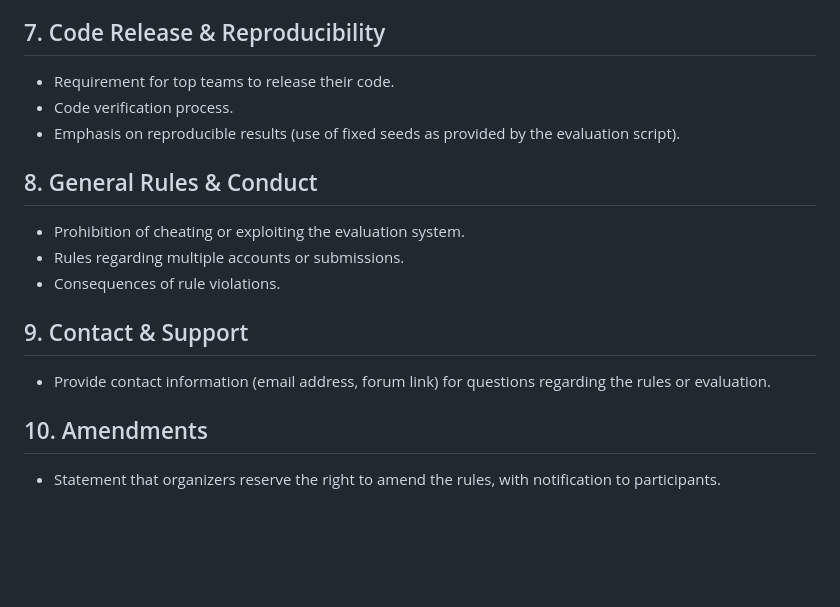
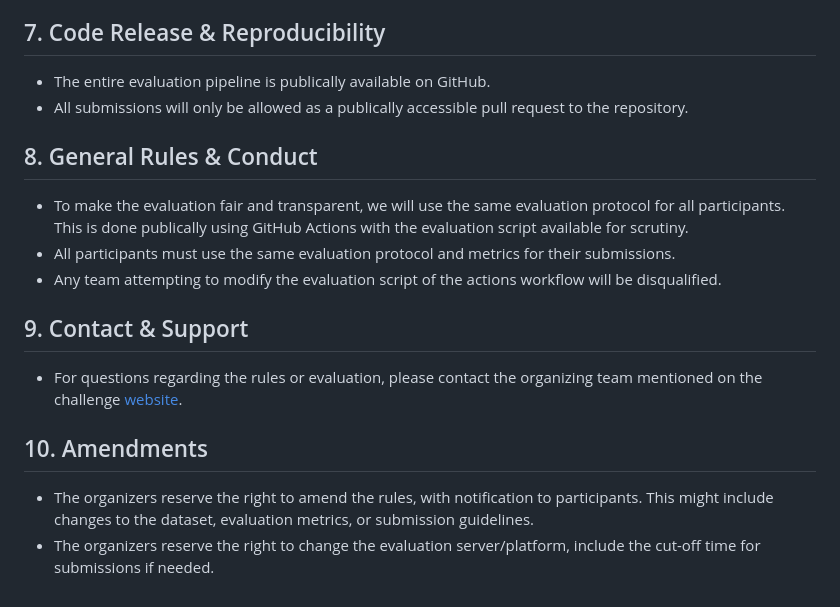
Before and after one commit to liuzhen19/cvpr-vand-challenge, a Markdown page: RULES.md, the part around one of its changes. Rendered like a GitHub page; blank space fills up the shorter version.

```diff
--- a/RULES.md
+++ b/RULES.md
@@ -53,20 +54,20 @@ Please read these rules carefully before participating.
 
 ## 7. Code Release & Reproducibility
 
-- Requirement for top teams to release their code.
-- Code verification process.
-- Emphasis on reproducible results (use of fixed seeds as provided by the evaluation script).
+- The entire evaluation pipeline is publically available on GitHub.
+- All submissions will only be allowed as a publically accessible pull request to the repository.
 
 ## 8. General Rules & Conduct
 
-- Prohibition of cheating or exploiting the evaluation system.
-- Rules regarding multiple accounts or submissions.
-- Consequences of rule violations.
+- To make the evaluation fair and transparent, we will use the same evaluation protocol for all participants. This is done publically using GitHub Actions with the evaluation script available for scrutiny.
+- All participants must use the same evaluation protocol and metrics for their submissions.
+- Any team attempting to modify the evaluation script of the actions workflow will be disqualified.
 
 ## 9. Contact & Support
 
-- Provide contact information (email address, forum link) for questions regarding the rules or evaluation.
+- For questions regarding the rules or evaluation, please contact the organizing team mentioned on the challenge [website](https://sites.google.com/view/vand30cvpr2025/home).
 
 ## 10. Amendments
 
-- Statement that organizers reserve the right to amend the rules, with notification to participants.
+- The organizers reserve the right to amend the rules, with notification to participants. This might include changes to the dataset, evaluation metrics, or submission guidelines.
+- The organizers reserve the right to change the evaluation server/platform, include the cut-off time for submissions if needed.
```
Also changed, not shown: other parts of RULES.md (+26 -25 lines).
